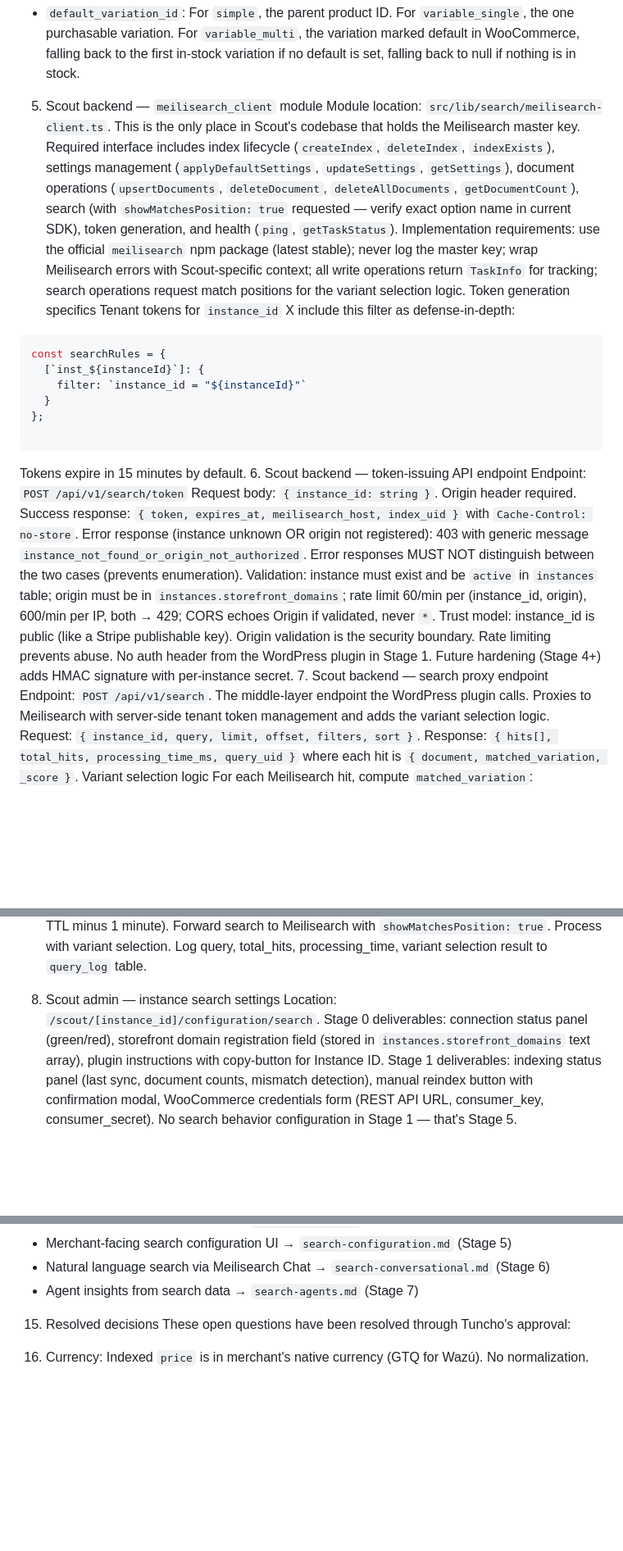
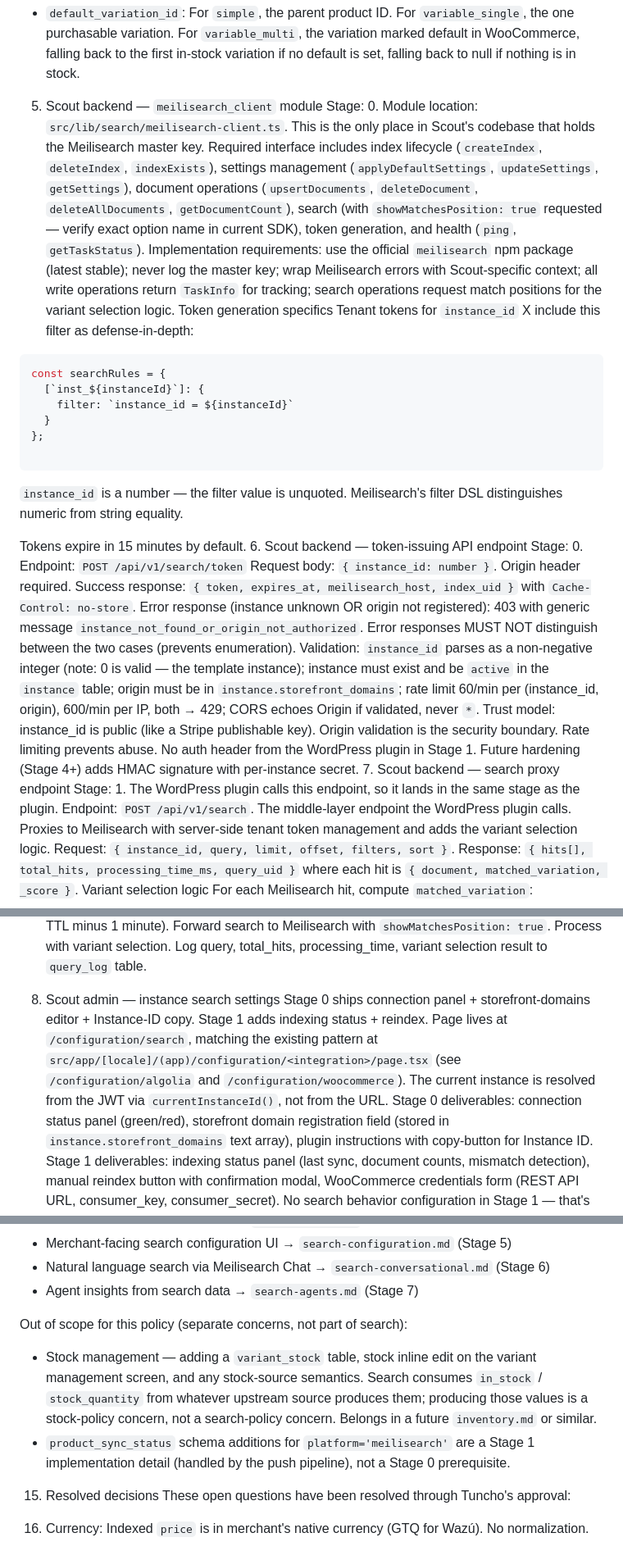
Before and after one commit to grolabsai/grolabs-app, a Markdown page: docs/policy/search-foundations.md, 3 parts joined by grey strips. Shown at 82% size. Drawn GitHub-style; blank space fills up the shorter version.

Commit message:
docs(policy): amend search-foundations — fix types, table name, stage assignments
Cleans up drafting bugs found during Stage 0 implementation review:

- instance_id is `number`, not `string` (CLAUDE.md §2; template instance is 0).
- Table name is `instance` (singular), not `instances`.
- Index naming clarified to integer (no UUIDs) and references the
  `if (!instanceId)` trap in CLAUDE.md.
- Tenant-token filter no longer quotes the numeric value.
- Stage assignments made explicit on sections 5–8 (client + token +
  admin connection panel = Stage 0; search proxy + indexing status =
  Stage 1).
- Stage 0 goals now list the `instance.storefront_domains` migration
  as an explicit deliverable.
- Admin page location corrected to `/configuration/search` (matches the
  `/configuration/algolia` and `/configuration/woocommerce` pattern;
  the `/scout/[instance_id]/...` form does not exist in this repo).
- Added "out of scope for this policy" bullets covering stock
  management and `product_sync_status` schema, both of which were
  showing up in implementation prompts but aren't search concerns.

Documentation only, no code or schema changes.

Co-Authored-By: Claude Opus 4.7 (1M context) <noreply@anthropic.com>

````diff
--- a/docs/policy/search-foundations.md
+++ b/docs/policy/search-foundations.md
@@ -79,6 +80,7 @@ variation_summary computation rules
 * `type: 'variable_multi'`: Type is `variable` AND two or more variations are purchasable.
 * `default_variation_id`: For `simple`, the parent product ID. For `variable_single`, the one purchasable variation. For `variable_multi`, the variation marked default in WooCommerce, falling back to the first in-stock variation if no default is set, falling back to null if nothing is in stock.
 5. Scout backend — `meilisearch_client` module
+Stage: 0.
 Module location: `src/lib/search/meilisearch-client.ts`. This is the only place in Scout's codebase that holds the Meilisearch master key.
 Required interface includes index lifecycle (`createIndex`, `deleteIndex`, `indexExists`), settings management (`applyDefaultSettings`, `updateSettings`, `getSettings`), document operations (`upsertDocuments`, `deleteDocument`, `deleteAllDocuments`, `getDocumentCount`), search (with `showMatchesPosition: true` requested — verify exact option name in current SDK), token generation, and health (`ping`, `getTaskStatus`).
 Implementation requirements: use the official `meilisearch` npm package (latest stable); never log the master key; wrap Meilisearch errors with Scout-specific context; all write operations return `TaskInfo` for tracking; search operations request match positions for the variant selection logic.
@@ -88,21 +90,25 @@ Tenant tokens for `instance_id` X include this filter as defense-in-depth:
 ```typescript
 const searchRules = {
   [`inst_${instanceId}`]: {
-    filter: `instance_id = "${instanceId}"`
+    filter: `instance_id = ${instanceId}`
   }
 };
 
 ```
 
+`instance_id` is a number — the filter value is unquoted. Meilisearch's filter DSL distinguishes numeric from string equality.
+
 Tokens expire in 15 minutes by default.
 6. Scout backend — token-issuing API endpoint
+Stage: 0.
 Endpoint: `POST /api/v1/search/token`
-Request body: `{ instance_id: string }`. Origin header required.
+Request body: `{ instance_id: number }`. Origin header required.
 Success response: `{ token, expires_at, meilisearch_host, index_uid }` with `Cache-Control: no-store`.
 Error response (instance unknown OR origin not registered): 403 with generic message `instance_not_found_or_origin_not_authorized`. Error responses MUST NOT distinguish between the two cases (prevents enumeration).
-Validation: instance must exist and be `active` in `instances` table; origin must be in `instances.storefront_domains`; rate limit 60/min per (instance_id, origin), 600/min per IP, both → 429; CORS echoes Origin if validated, never `*`.
+Validation: `instance_id` parses as a non-negative integer (note: 0 is valid — the template instance); instance must exist and be `active` in the `instance` table; origin must be in `instance.storefront_domains`; rate limit 60/min per (instance_id, origin), 600/min per IP, both → 429; CORS echoes Origin if validated, never `*`.
 Trust model: instance_id is public (like a Stripe publishable key). Origin validation is the security boundary. Rate limiting prevents abuse. No auth header from the WordPress plugin in Stage 1. Future hardening (Stage 4+) adds HMAC signature with per-instance secret.
 7. Scout backend — search proxy endpoint
+Stage: 1. The WordPress plugin calls this endpoint, so it lands in the same stage as the plugin.
 Endpoint: `POST /api/v1/search`. The middle-layer endpoint the WordPress plugin calls. Proxies to Meilisearch with server-side tenant token management and adds the variant selection logic.
 Request: `{ instance_id, query, limit, offset, filters, sort }`. Response: `{ hits[], total_hits, processing_time_ms, query_uid }` where each hit is `{ document, matched_variation, _score }`.
 Variant selection logic
@@ -114,8 +120,9 @@ For each Meilisearch hit, compute `matched_variation`:
 This logic is roughly 15-25 lines of pure, unit-testable TypeScript.
 Validation: validate `instance_id` and `Origin` exactly as token endpoint. Acquire tenant token internally (cached for TTL minus 1 minute). Forward search to Meilisearch with `showMatchesPosition: true`. Process with variant selection. Log query, total_hits, processing_time, variant selection result to `query_log` table.
 8. Scout admin — instance search settings
-Location: `/scout/[instance_id]/configuration/search`.
-Stage 0 deliverables: connection status panel (green/red), storefront domain registration field (stored in `instances.storefront_domains` text array), plugin instructions with copy-button for Instance ID.
+Stage 0 ships connection panel + storefront-domains editor + Instance-ID copy. Stage 1 adds indexing status + reindex.
+Page lives at `/configuration/search`, matching the existing pattern at `src/app/[locale]/(app)/configuration/<integration>/page.tsx` (see `/configuration/algolia` and `/configuration/woocommerce`). The current instance is resolved from the JWT via `currentInstanceId()`, not from the URL.
+Stage 0 deliverables: connection status panel (green/red), storefront domain registration field (stored in `instance.storefront_domains` text array), plugin instructions with copy-button for Instance ID.
 Stage 1 deliverables: indexing status panel (last sync, document counts, mismatch detection), manual reindex button with confirmation modal, WooCommerce credentials form (REST API URL, consumer_key, consumer_secret).
 No search behavior configuration in Stage 1 — that's Stage 5.
 9. Stage 1 — Indexing pipeline
@@ -163,6 +170,11 @@ After the file tree is approved and Claude Code has written the code:
 * Merchant-facing search configuration UI → `search-configuration.md` (Stage 5)
 * Natural language search via Meilisearch Chat → `search-conversational.md` (Stage 6)
 * Agent insights from search data → `search-agents.md` (Stage 7)
+
+Out of scope for this policy (separate concerns, not part of search):
+
+* Stock management — adding a `variant_stock` table, stock inline edit on the variant management screen, and any stock-source semantics. Search consumes `in_stock` / `stock_quantity` from whatever upstream source produces them; producing those values is a stock-policy concern, not a search-policy concern. Belongs in a future `inventory.md` or similar.
+* `product_sync_status` schema additions for `platform='meilisearch'` are a Stage 1 implementation detail (handled by the push pipeline), not a Stage 0 prerequisite.
 15. Resolved decisions
 These open questions have been resolved through Tuncho's approval:
 
````
Also changed, not shown: other parts of docs/policy/search-foundations.md (+3 -2 lines).
